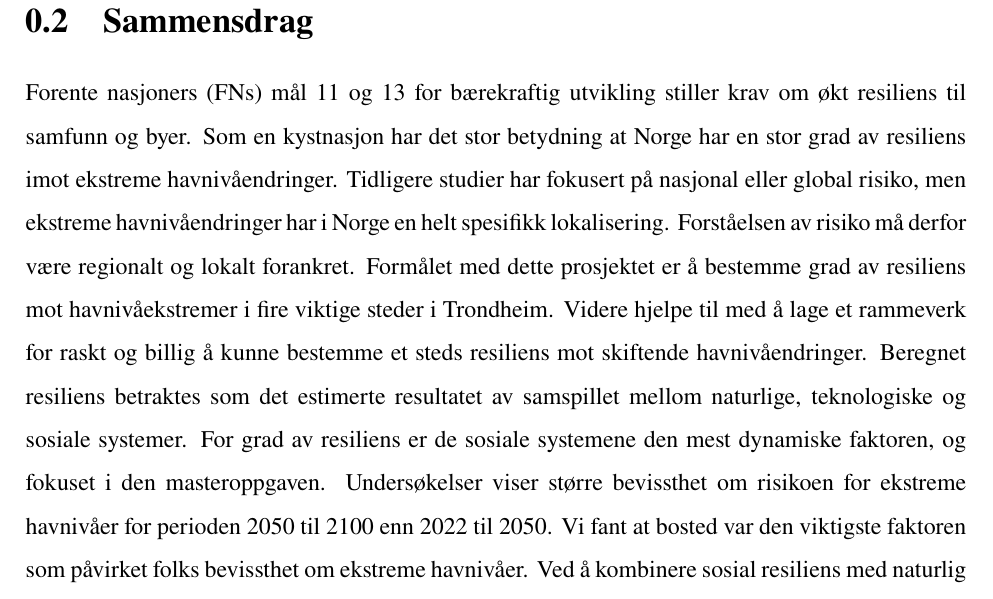
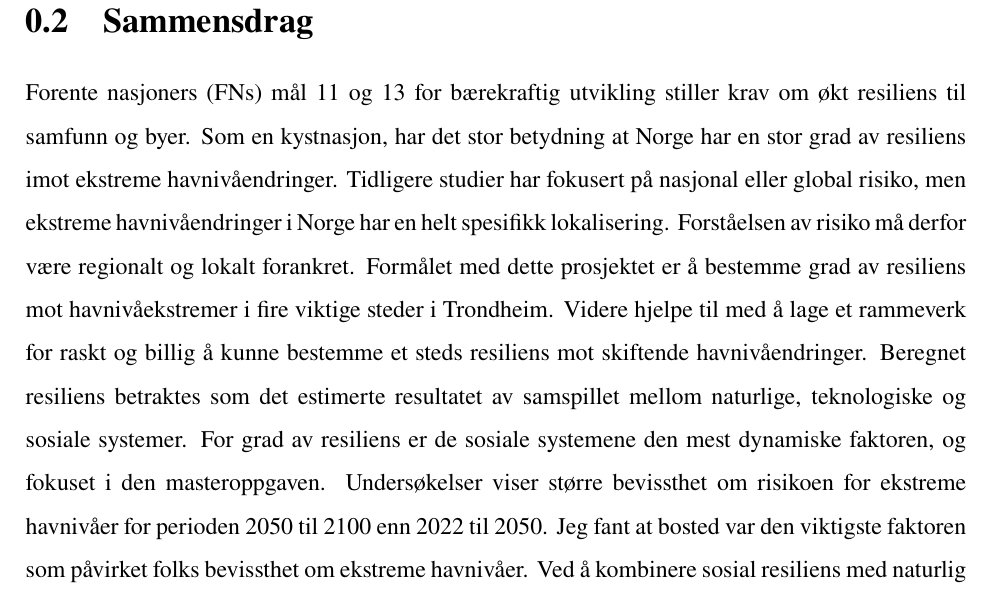
Before and after one commit to aamccormack/thesis_write, a LaTeX thesis (thesis.tex, which reads abstract.tex): part of page 2 of 155, cut so that both start at the same text. Compiled offline with pdfLaTeX.

Commit message:
checking sammensdrag

```diff
--- a/abstract.tex
+++ b/abstract.tex
@@ -14,4 +14,4 @@ Improving the resilience of human settlements is required by United Nations Sust
 \newpage
 
 \section{Sammensdrag}
-Forente nasjoners (FNs) mål 11 og 13 for bærekraftig utvikling stiller krav om økt resiliens til samfunn og byer. Som en kystnasjon har det stor betydning at Norge har en stor grad av resiliens imot ekstreme havnivåendringer. Tidligere studier har fokusert på nasjonal eller global risiko, men ekstreme havnivåendringer har i Norge en helt spesifikk lokalisering. Forståelsen av risiko må derfor være regionalt og lokalt forankret. Formålet med dette prosjektet er å bestemme grad av resiliens mot havnivåekstremer i fire viktige steder i Trondheim. Videre hjelpe til med å lage et rammeverk for raskt og billig å kunne bestemme et steds resiliens mot skiftende havnivåendringer. Beregnet resiliens betraktes som det estimerte resultatet av samspillet mellom naturlige, teknologiske og sosiale systemer. For grad av resiliens er de sosiale systemene den mest dynamiske faktoren, og fokuset i den masteroppgaven. Undersøkelser viser større bevissthet om risikoen for ekstreme havnivåer for perioden 2050 til 2100 enn 2022 til 2050. Vi fant at bosted var den viktigste faktoren som påvirket folks bevissthet om ekstreme havnivåer. Ved å kombinere sosial resiliens med naturlig og teknologisk resiliens kan du få et helhetlig syn på havnivåekstremer og motstandsendringer i Trondheim.
+Forente nasjoners (FNs) mål 11 og 13 for bærekraftig utvikling stiller krav om økt resiliens til samfunn og byer. Som en kystnasjon, har det stor betydning at Norge har en stor grad av resiliens imot ekstreme havnivåendringer. Tidligere studier har fokusert på nasjonal eller global risiko, men ekstreme havnivåendringer i Norge har en helt spesifikk lokalisering. Forståelsen av risiko må derfor være regionalt og lokalt forankret. Formålet med dette prosjektet er å bestemme grad av resiliens mot havnivåekstremer i fire viktige steder i Trondheim. Videre hjelpe til med å lage et rammeverk for raskt og billig å kunne bestemme et steds resiliens mot skiftende havnivåendringer. Beregnet resiliens betraktes som det estimerte resultatet av samspillet mellom naturlige, teknologiske og sosiale systemer. For grad av resiliens er de sosiale systemene den mest dynamiske faktoren, og fokuset i den masteroppgaven. Undersøkelser viser større bevissthet om risikoen for ekstreme havnivåer for perioden 2050 til 2100 enn 2022 til 2050. Jeg fant at bosted var den viktigste faktoren som påvirket folks bevissthet om ekstreme havnivåer. Ved å kombinere sosial resiliens med naturlig og teknologisk resiliens kan du få et helhetlig syn på havnivåekstremer og motstandsendringer i Trondheim.
```
